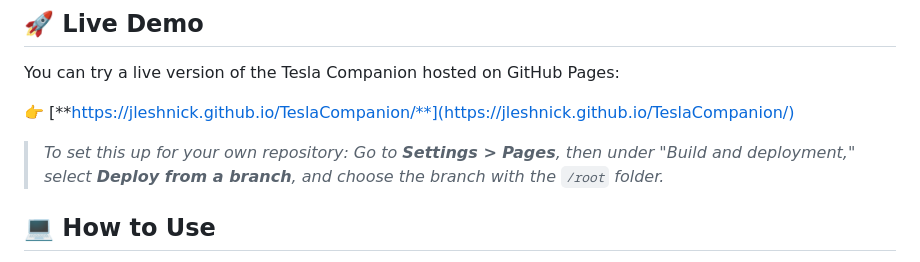
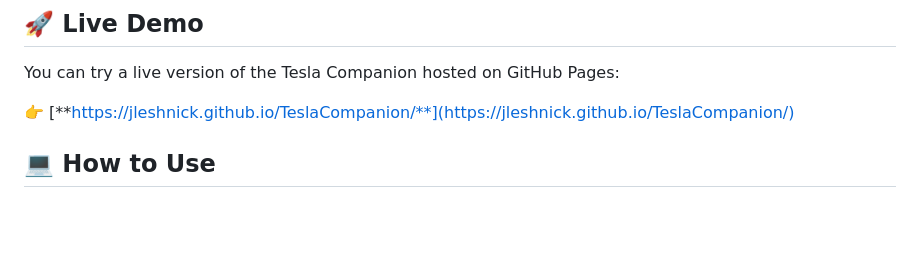
Before and after one commit to JLeshnick/TeslaCompanion, a Markdown page: README.md, the part around the change. GitHub-like rendering; blank space fills up the shorter version.

```diff
--- a/README.md
+++ b/README.md
@@ -21,8 +21,6 @@ Your all-in-one web-based toolkit for viewing TeslaCam clips, estimating chargin
 You can try a live version of the Tesla Companion hosted on GitHub Pages:
 
 👉 [**https://jleshnick.github.io/TeslaCompanion/**](https://jleshnick.github.io/TeslaCompanion/)
-
-> _To set this up for your own repository: Go to **Settings > Pages**, then under "Build and deployment," select **Deploy from a branch**, and choose the branch with the `/root` folder._
 
 ## 💻 How to Use
 
```
